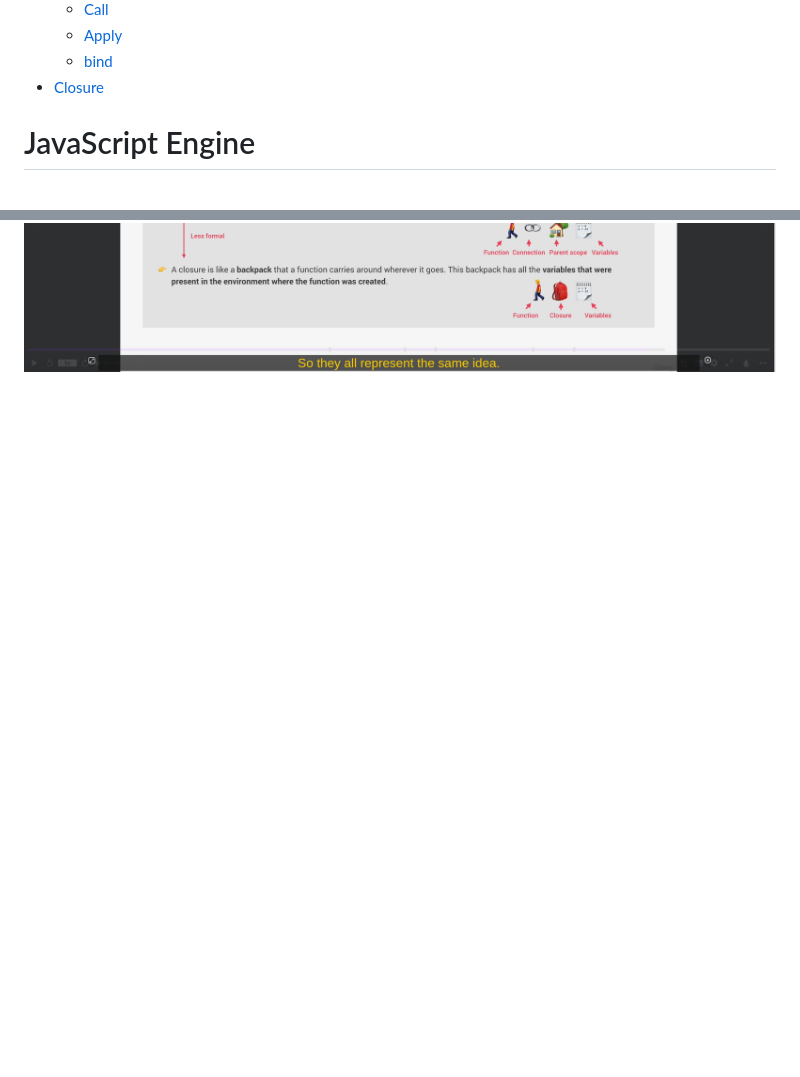
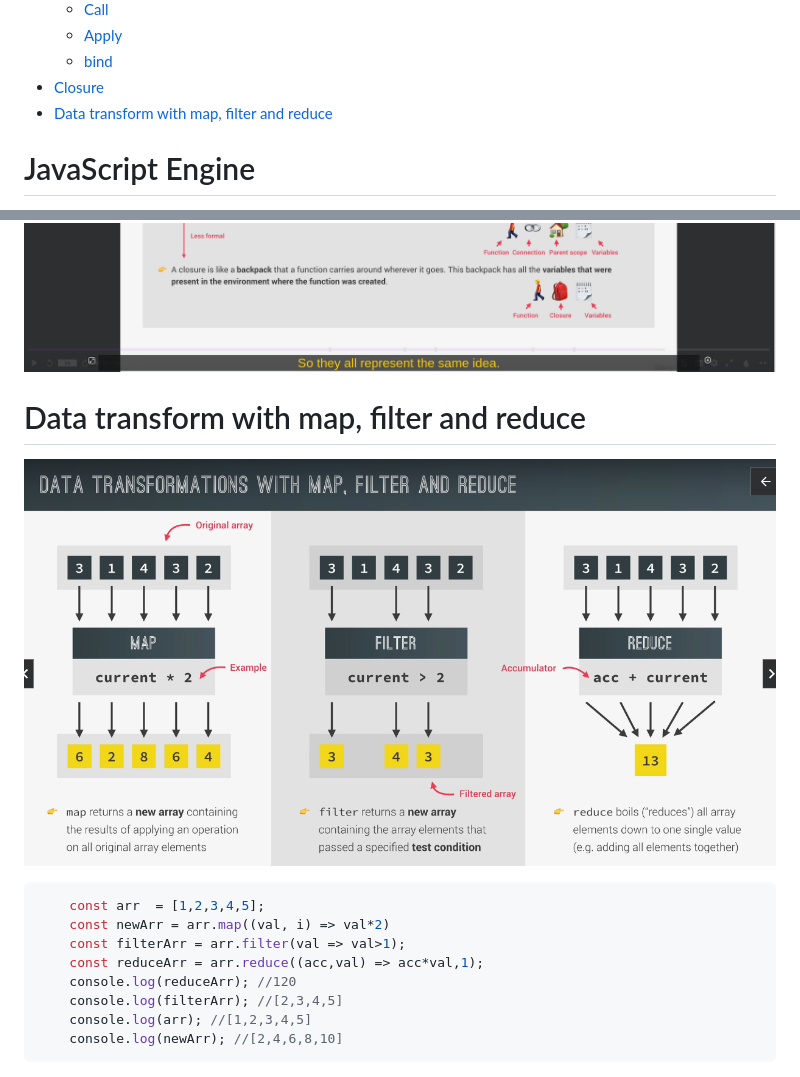
Before and after one commit to Wind1102/Learn, a Markdown page: Learn/javasript.md, 2 parts joined by grey strips. GitHub-like rendering; pictures changed too: Learn/image/Map_filter_reduce.png (added); blank space fills up the shorter version.

````diff
--- a/Learn/javasript.md
+++ b/Learn/javasript.md
@@ -57,6 +57,7 @@
   - [Apply](#apply)
   - [bind](#bind)
 - [Closure](#closure)
+- [Data transform with map, filter and reduce](#data-transform-with-map-filter-and-reduce)
 
 # JavaScript Engine
 - JS Engine include `call stack` and `heap`
@@ -622,3 +623,16 @@ Nullish value is `null` and `undefined`
 
 ![#Closure](./image/closures.png)
 ![#Closure_Summary](./image/clusure_summary.png)
+
+# Data transform with map, filter and reduce
+![#Map_Filter_Reduce](./image/Map_filter_reduce.png)
+```js
+    const arr  = [1,2,3,4,5];
+    const newArr = arr.map((val, i) => val*2)
+    const filterArr = arr.filter(val => val>1);
+    const reduceArr = arr.reduce((acc,val) => acc*val,1);
+    console.log(reduceArr); //120
+    console.log(filterArr); //[2,3,4,5]
+    console.log(arr); //[1,2,3,4,5]
+    console.log(newArr); //[2,4,6,8,10]
+```
````
